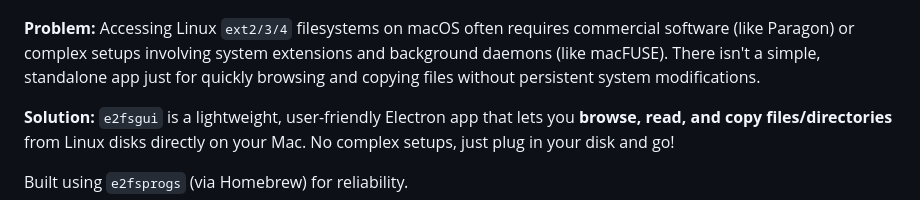
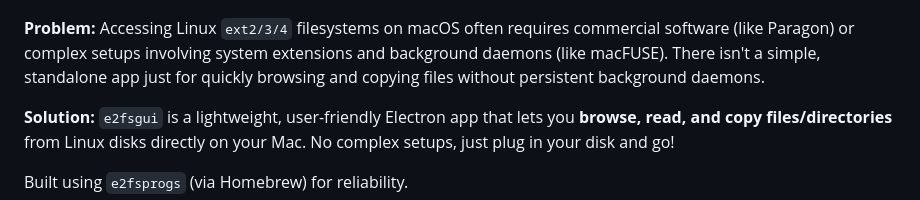
Before and after one commit to delaneyb/e2fsgui, a Markdown page: README.md, the part around the change. GitHub-like rendering.

Commit message:
docs: refine problem statement in README to clarify absence of persistent background daemons for accessing ext2/3/4 filesystems on macOS

```diff
--- a/README.md
+++ b/README.md
@@ -8,7 +8,7 @@
   <img src="./screenshot.png" alt="screenshot" width="500" />
 </p>
 
-**Problem:** Accessing Linux `ext2/3/4` filesystems on macOS often requires commercial software (like Paragon) or complex setups involving system extensions and background daemons (like macFUSE). There isn't a simple, standalone app just for quickly browsing and copying files without persistent system modifications.
+**Problem:** Accessing Linux `ext2/3/4` filesystems on macOS often requires commercial software (like Paragon) or complex setups involving system extensions and background daemons (like macFUSE). There isn't a simple, standalone app just for quickly browsing and copying files without persistent background daemons.
 
 **Solution:** `e2fsgui` is a lightweight, user-friendly Electron app that lets you **browse, read, and copy files/directories** from Linux disks directly on your Mac. No complex setups, just plug in your disk and go!
 
```
